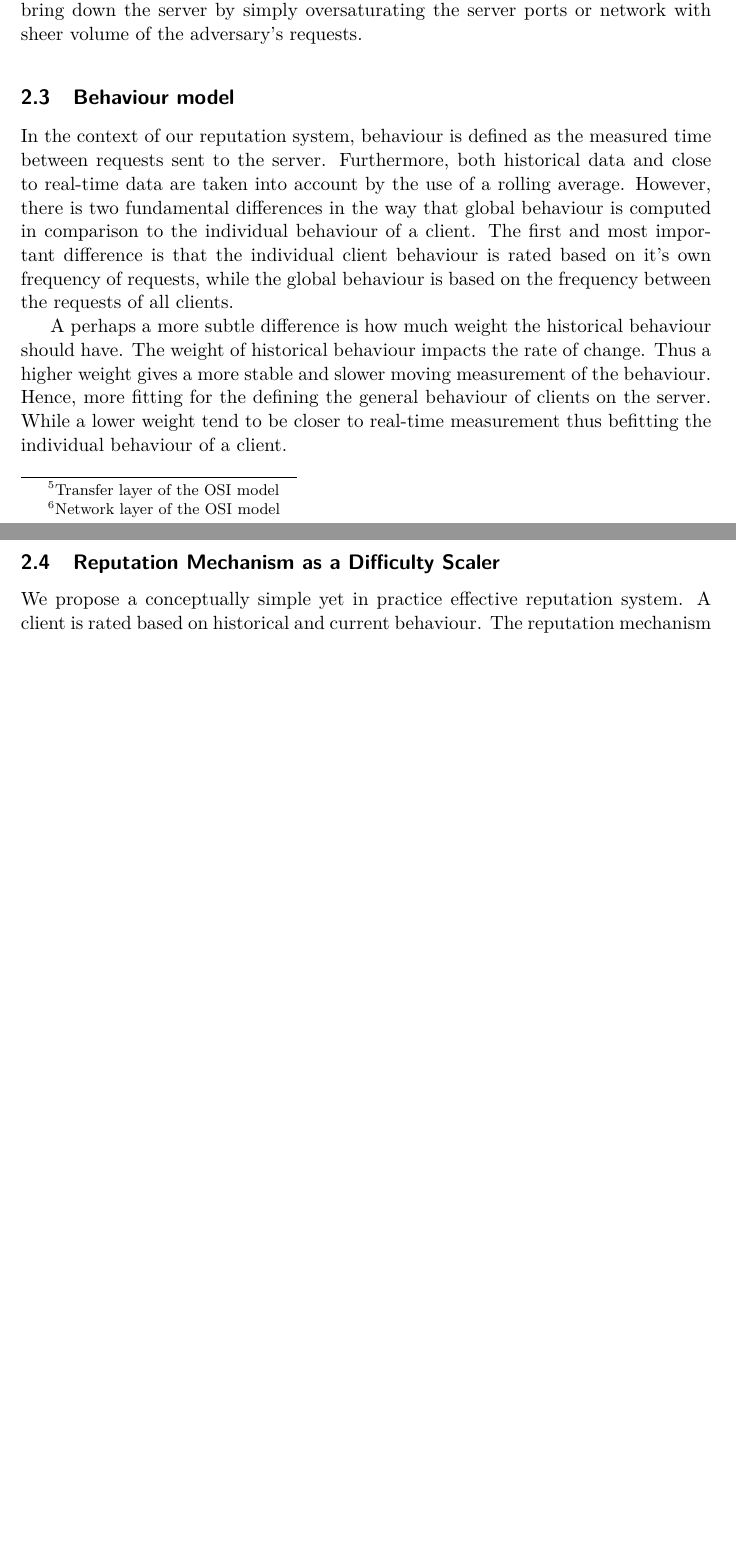
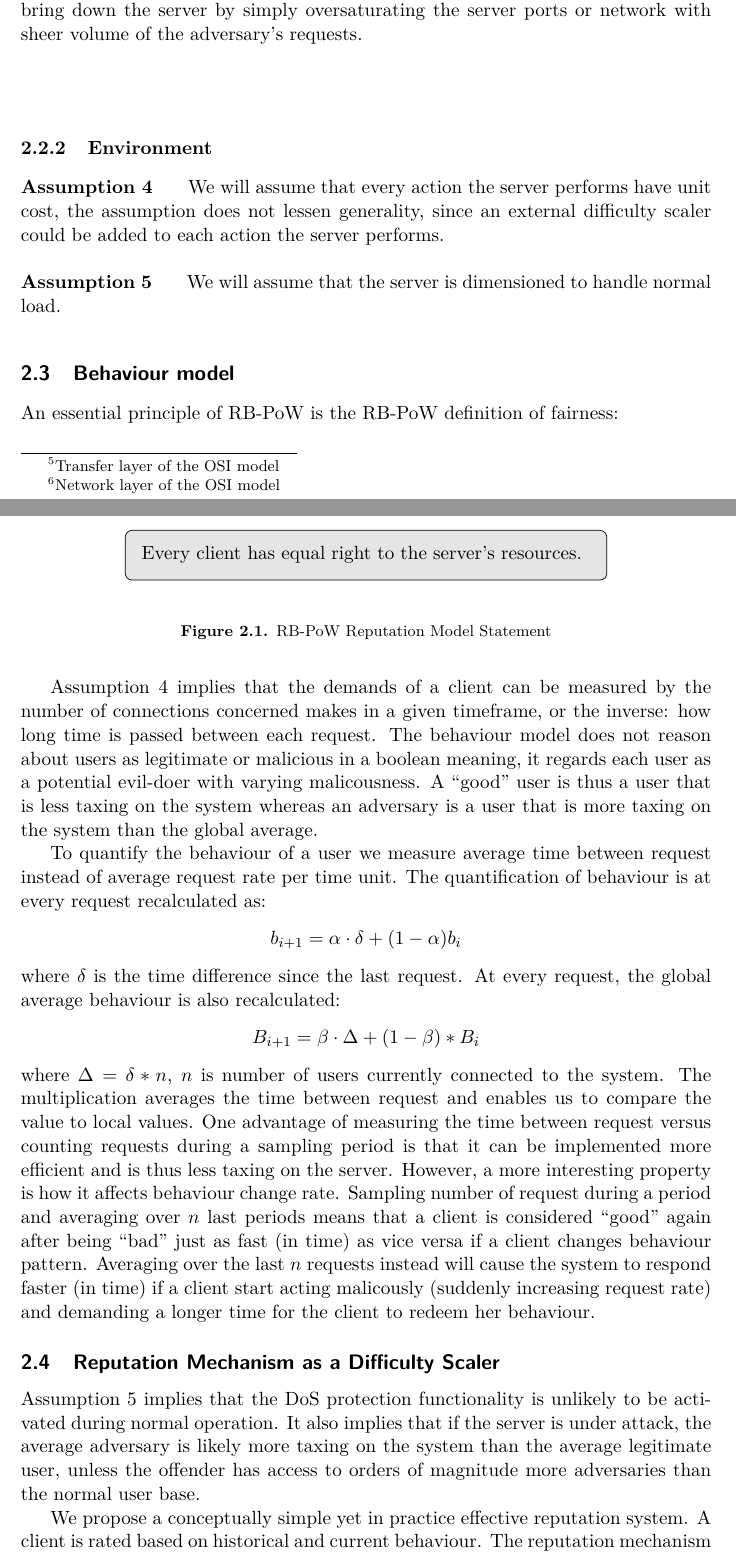
Before and after one commit to chte/pow, a LaTeX thesis (report/report.tex, which reads report/atk_model.tex, report/theory.tex): two parts of pages 10 and 11 of 20 before the commit and two parts of pages 11 and 12 of 22 after it, joined at a grey line, cut so that both start at the same text, the shorter picture padded with empty space. Compiled offline with pdfLaTeX.

Commit message:
Added nice behaviour model

```diff
--- a/report/atk_model.tex
+++ b/report/atk_model.tex
@@ -23,3 +25,10 @@ By similar reasons as Assumption 1 we must assume that the adversary cannot dela
 \\
 \\
 An adversary must be able to initiate a denial-of-service attack by large amount of requests to the server. However, we must also assume that the adversary cannot bring down the server by simply oversaturating the server ports or network with sheer volume of the adversary's requests.
+\\
+\\
+\subsubsection{Environment}
+\noindent \textbf{Assumption 4} \indent We will assume that every action the server performs have unit cost, the assumption does not lessen generality, since an external difficulty scaler could be added to each action the server performs.
+\\
+\\
+\noindent \textbf{Assumption 5} \indent We will assume that the server is dimensioned to handle normal load.
--- a/report/theory.tex
+++ b/report/theory.tex
@@ -22,11 +22,33 @@ We will precisely define the meaning of client behaviour in our model and finall
 \input{metrics}
 \input{atk_model}
 \subsection{Behaviour model}\label{tab:behaviourmodel}
-In the context of our reputation system, behaviour is defined as the measured time between requests sent to the server. Furthermore, both historical data and close to real-time data are taken into account by the use of a rolling average. However, there is two fundamental differences in the way that global behaviour is computed in comparison to the individual behaviour of a client. The first and most important difference is that the individual client behaviour is rated based on it's own frequency of requests, while the global behaviour is based on the frequency between the requests of all clients.
+An essential principle of RB-PoW is the RB-PoW definition of fairness:
+\begin{figure}[H]
+\begin{GrayBox}[0.65\textwidth]
+Every client has equal right to the server's resources.
+\end{GrayBox}
+\caption{RB-PoW Reputation Model Statement}
+\end{figure}
+Assumption 4 implies that the demands of a client can be measured by the number of connections concerned makes in a given timeframe, or the inverse: how long time is passed between each request. The behaviour model does not reason about users as legitimate or malicious in a boolean meaning, it regards each user as a potential evil-doer with varying malicousness. A ``good'' user is thus a user that is less taxing on the system whereas an adversary is a user that is more taxing on the system than the global average.
 
-A perhaps a more subtle difference is how much weight the historical behaviour should have. The weight of historical behaviour impacts the rate of change. Thus a higher weight gives a more stable and slower moving measurement of the behaviour. Hence, more fitting for the defining the general behaviour of clients on the server. While a lower weight tend to be closer to real-time measurement thus befitting the individual behaviour of a client.
+To quantify the behaviour of a user we measure average time between request instead of average request rate per time unit. The quantification of behaviour is at every request recalculated as:
+ $$ b_{i+1} = \alpha\cdot\delta + (1-\alpha)b_i} $$
+where $\delta$ is the time difference since the last request. At every request, the global average behaviour is also recalculated:
+$$ B_{i+1} = \beta\cdot\Delta + (1-\beta)*B_i} $$
+where $\Delta = \delta * n$, $n$ is number of users currently connected to the system. The multiplication averages the time between request and enables us to compare the value to local values.
+One advantage of measuring the time between request versus counting requests during a sampling period is that it can be implemented more efficient and is thus less taxing on the server. However, a more interesting property is how it affects behaviour change rate. Sampling number of request during a period and averaging over $n$ last periods means that a client is considered ``good'' again after being ``bad'' just as fast (in time) as vice versa if a client changes behaviour pattern.
+Averaging over the last $n$ requests instead will cause the system to respond faster (in time) if a client start acting malicously (suddenly increasing request rate) and demanding a longer time for the client to redeem her behaviour.
+
+
+% In the context of our reputation system, behaviour is defined as the measured time between requests sent to the server. Furthermore, both historical data and close to real-time data are taken into account by the use of a rolling average. However, there is two fundamental differences in the way that global behaviour is computed in comparison to the individual behaviour of a client. The first and most important difference is that the individual client behaviour is rated based on it's own frequency of requests, while the global behaviour is based on the frequency between the requests of all clients.
+
+% A perhaps a more subtle difference is how much weight the historical behaviour should have. The weight of historical behaviour impacts the rate of change. Thus a higher weight gives a more stable and slower moving measurement of the behaviour. Hence, more fitting for the defining the general behaviour of clients on the server. While a lower weight tend to be closer to real-time measurement thus befitting the individual behaviour of a client.
 
 \subsection{Reputation Mechanism as a Difficulty Scaler}\label{text:diffscaler}
+
+Assumption 5 implies that the DoS protection functionality is unlikely to be activated during normal operation. It also implies that if the server is under attack, the average adversary is likely more taxing on the system than the average legitimate user, unless the offender has access to orders of magnitude more adversaries than the normal user base.
+
+
 We propose a conceptually simple yet in practice effective reputation system. A client is rated based on historical and current behaviour. The reputation mechanism distributes proof of work problems with a difficulty dependant on the individual client behaviour compared to the global average behaviour as well as server load.
 
 The basic idea of the RB-PoW scheme is that the server is dimensioned to handle normal load. If the server load is beneath \emph{cpu\_thres}, the server is in a normal state and no PoW scheme needs to be applied. If server load is above {\em cpu\_thres}, PoW may be activated, suspecting all clients as possible adversaries [SOURCE HÄR]. Another foundation of the RB-PoW model is an assumption that legitimate clients utlises a lower request rate than a malicious user. so if the server is under attack we compare the behaviour ( access time ) of the client against global average. If extremely favourable, client may get a free ticket to the zoo, and if extremely taxing on the server client gets an extremely hard problem.  ;)
```
Also changed, not shown: report/report.tex (line endings or trailing spaces), report/atk_model.tex (4 more changed lines), report/theory.tex (5 more changed lines).
